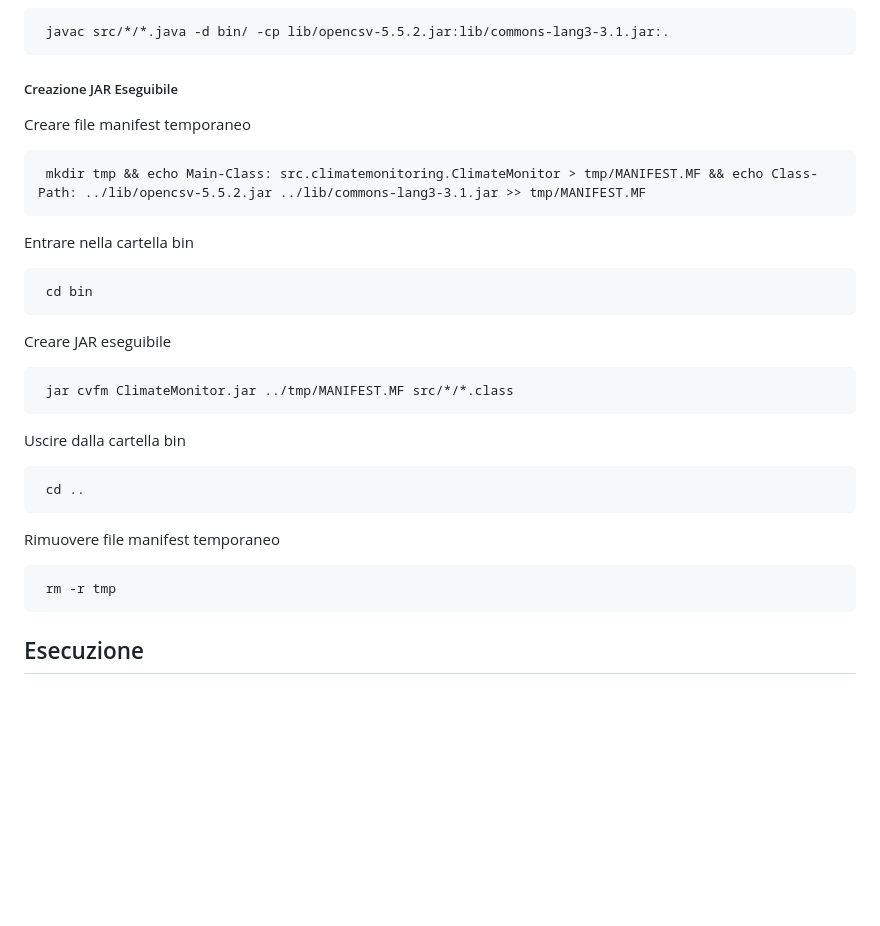
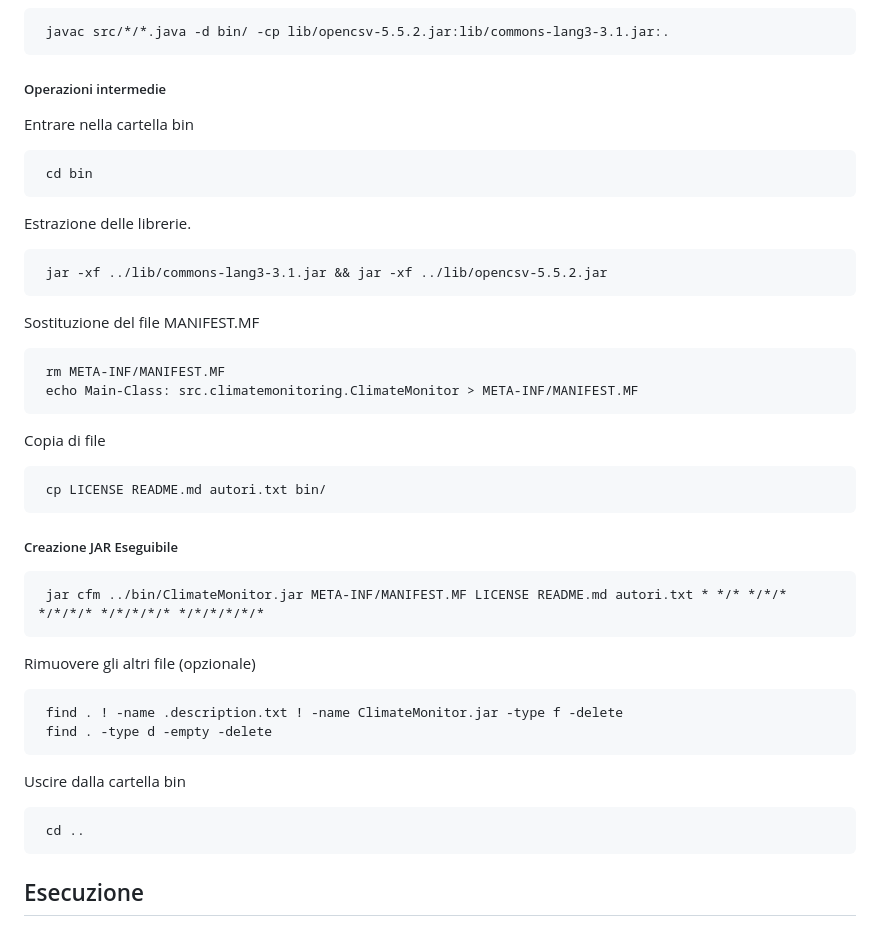
Before and after one commit to ozneroL541/Climate_Monitoring_A, a Markdown page: README.md, the part around the change. GitHub-like rendering; blank space fills up the shorter version.

Commit message:
README correction

```diff
--- a/README.md
+++ b/README.md
@@ -61,26 +61,36 @@ Entrare nella cartella
 
      javac src/*/*.java -d bin/ -cp lib/opencsv-5.5.2.jar:lib/commons-lang3-3.1.jar:.
 
-##### Creazione JAR Eseguibile
-Creare file manifest temporaneo
-
-     mkdir tmp && echo Main-Class: src.climatemonitoring.ClimateMonitor > tmp/MANIFEST.MF && echo Class-Path: ../lib/opencsv-5.5.2.jar ../lib/commons-lang3-3.1.jar >> tmp/MANIFEST.MF
-
+##### Operazioni intermedie
 Entrare nella cartella bin
 
      cd bin
 
-Creare JAR eseguibile
+Estrazione delle librerie.
 
-     jar cvfm ClimateMonitor.jar ../tmp/MANIFEST.MF src/*/*.class
+     jar -xf ../lib/commons-lang3-3.1.jar && jar -xf ../lib/opencsv-5.5.2.jar
+
+Sostituzione del file MANIFEST.MF
+
+     rm META-INF/MANIFEST.MF
+     echo Main-Class: src.climatemonitoring.ClimateMonitor > META-INF/MANIFEST.MF
+
+Copia di file
+
+     cp LICENSE README.md autori.txt bin/
+
+##### Creazione JAR Eseguibile
+
+     jar cfm ../bin/ClimateMonitor.jar META-INF/MANIFEST.MF LICENSE README.md autori.txt * */* */*/* */*/*/* */*/*/*/* */*/*/*/*/*
+
+Rimuovere gli altri file (opzionale)
+
+     find . ! -name .description.txt ! -name ClimateMonitor.jar -type f -delete
+     find . -type d -empty -delete
 
 Uscire dalla cartella bin
 
      cd ..
-
-Rimuovere file manifest temporaneo
-
-     rm -r tmp
 
 ## Esecuzione
 Per eseguire il programma il JAR eseguibile deve essere all'interno della cartella *bin*.
```
